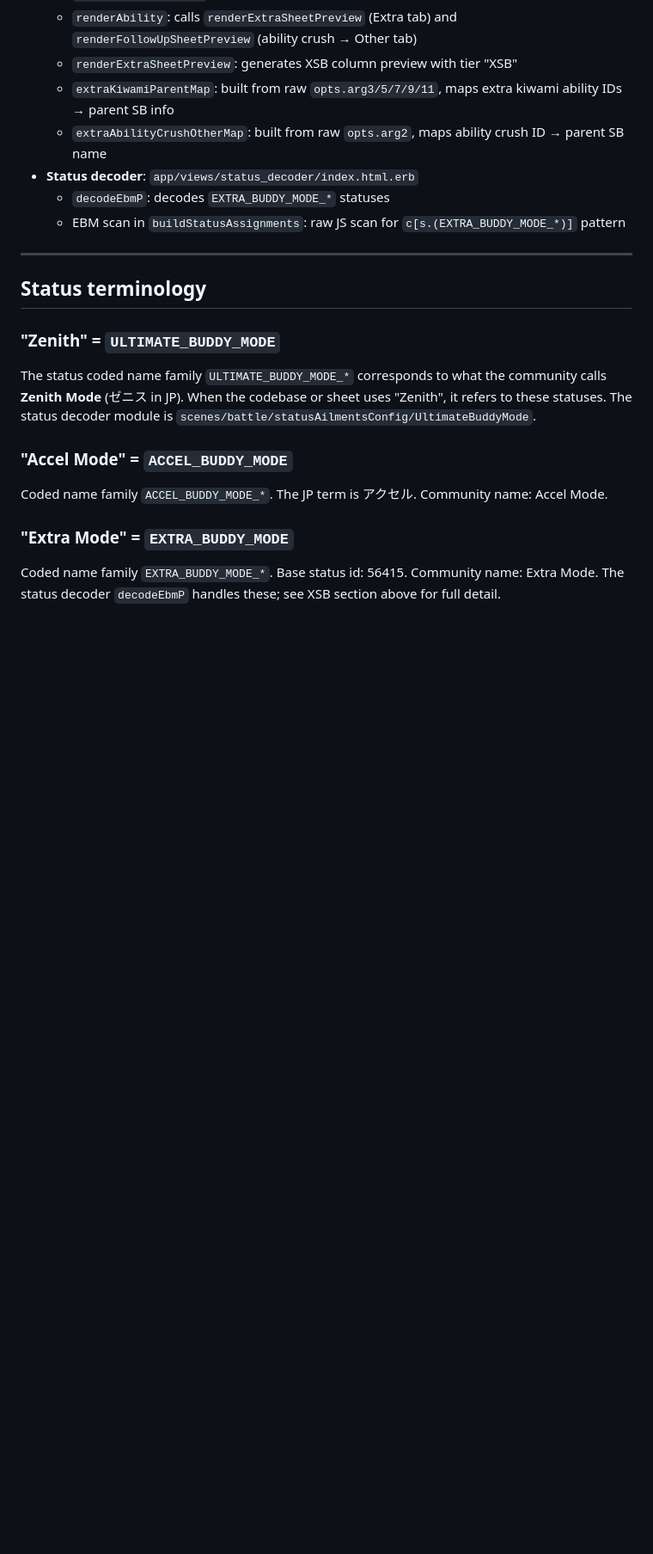
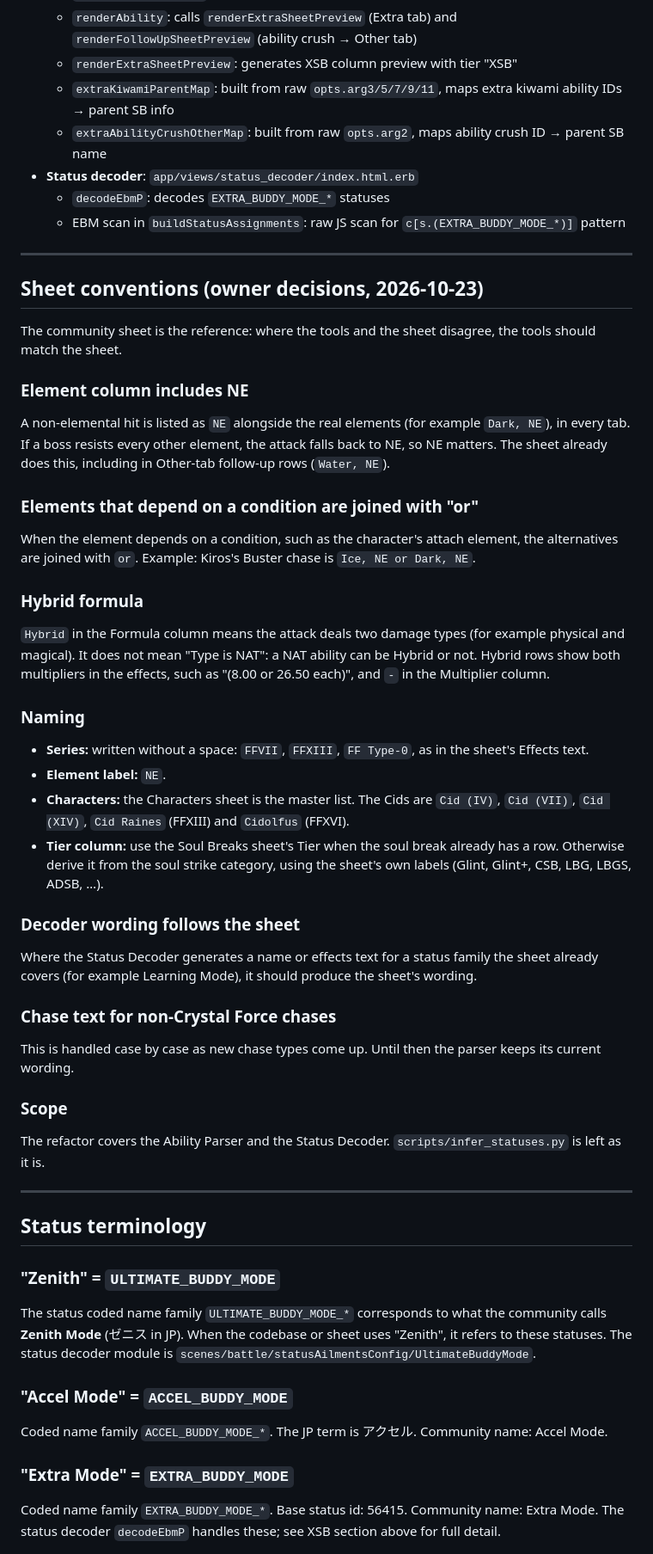
Before and after one commit to mendicantx/ffrk-ability-parser, a Markdown page: docs/decisions.md, the part around the change. Shown at 86% size. Rendered like a GitHub page; blank space fills up the shorter version.

```diff
--- a/docs/decisions.md
+++ b/docs/decisions.md
@@ -154,6 +154,36 @@ The `extraRepeat: !0` effect uses `abilityCondition:{isExtraKiwamiAbility:true}`
 
 ---
 
+## Sheet conventions (owner decisions, 2026-10-23)
+
+The community sheet is the reference: where the tools and the sheet disagree, the tools should match the sheet.
+
+### Element column includes NE
+A non-elemental hit is listed as `NE` alongside the real elements (for example `Dark, NE`), in every tab. If a boss resists every other element, the attack falls back to NE, so NE matters. The sheet already does this, including in Other-tab follow-up rows (`Water, NE`).
+
+### Elements that depend on a condition are joined with "or"
+When the element depends on a condition, such as the character's attach element, the alternatives are joined with ` or `. Example: Kiros's Buster chase is `Ice, NE or Dark, NE`.
+
+### Hybrid formula
+`Hybrid` in the Formula column means the attack deals two damage types (for example physical and magical). It does not mean "Type is NAT": a NAT ability can be Hybrid or not. Hybrid rows show both multipliers in the effects, such as "(8.00 or 26.50 each)", and `-` in the Multiplier column.
+
+### Naming
+- **Series:** written without a space: `FFVII`, `FFXIII`, `FF Type-0`, as in the sheet's Effects text.
+- **Element label:** `NE`.
+- **Characters:** the Characters sheet is the master list. The Cids are `Cid (IV)`, `Cid (VII)`, `Cid (XIV)`, `Cid Raines` (FFXIII) and `Cidolfus` (FFXVI).
+- **Tier column:** use the Soul Breaks sheet's Tier when the soul break already has a row. Otherwise derive it from the soul strike category, using the sheet's own labels (Glint, Glint+, CSB, LBG, LBGS, ADSB, …).
+
+### Decoder wording follows the sheet
+Where the Status Decoder generates a name or effects text for a status family the sheet already covers (for example Learning Mode), it should produce the sheet's wording.
+
+### Chase text for non-Crystal Force chases
+This is handled case by case as new chase types come up. Until then the parser keeps its current wording.
+
+### Scope
+The refactor covers the Ability Parser and the Status Decoder. `scripts/infer_statuses.py` is left as it is.
+
+---
+
 ## Status terminology
 
 ### "Zenith" = `ULTIMATE_BUDDY_MODE`
```
Also changed, not shown: docs/refactor-backlog.md (+19 -19 lines).
